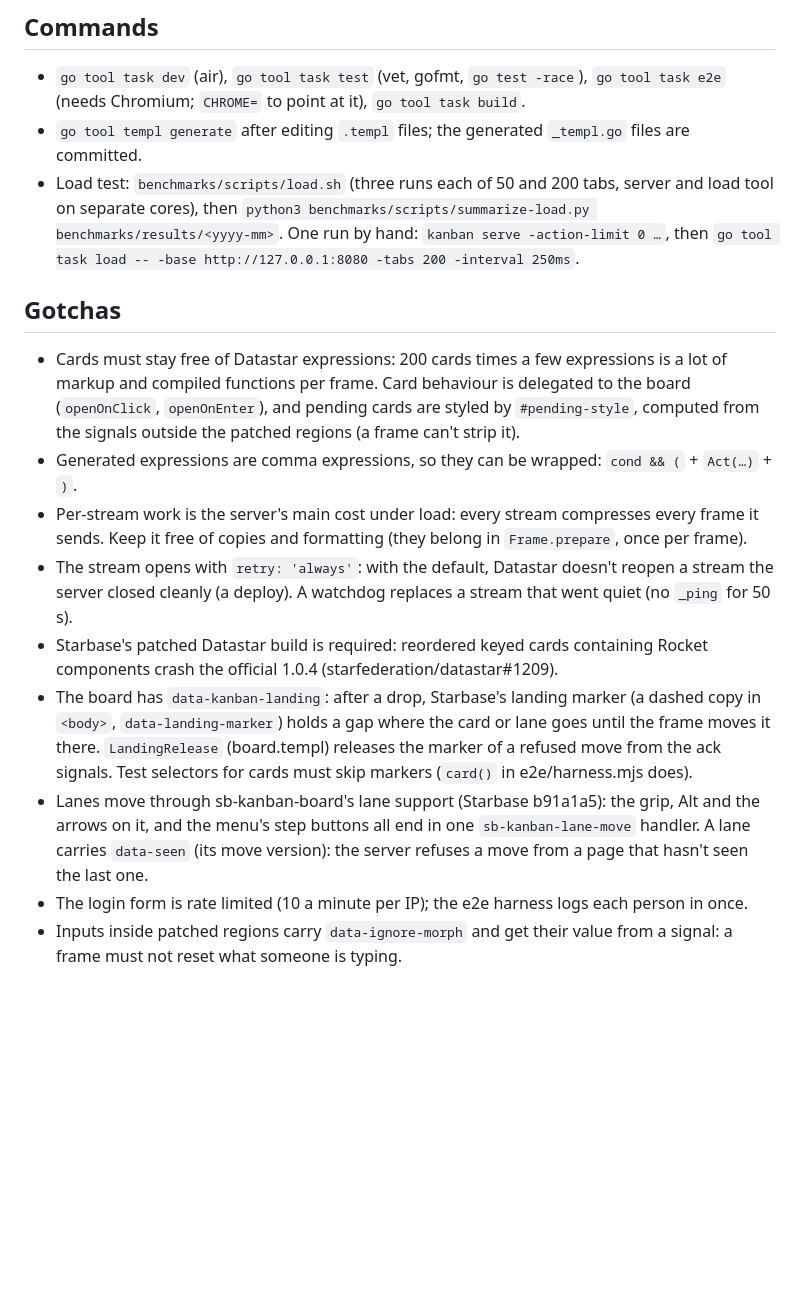
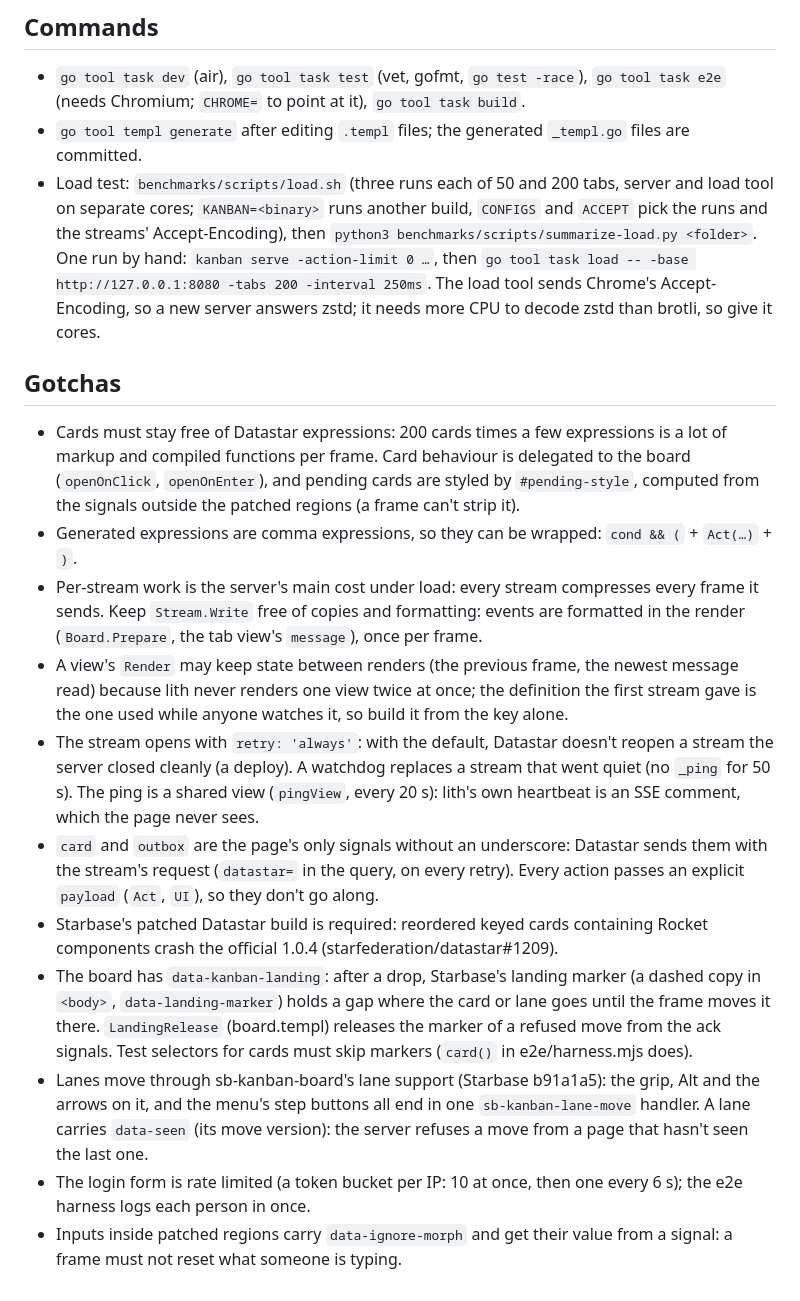
Before and after one commit to zweiundeins/kanban, a Markdown page: AGENTS.md, the part around one of its changes. GitHub-like rendering; blank space fills up the shorter version.

```diff
--- a/AGENTS.md
+++ b/AGENTS.md
@@ -26,16 +29,18 @@ A collaborative Kanban board in Go, built as the case study planned in `/develop
 
 - `go tool task dev` (air), `go tool task test` (vet, gofmt, `go test -race`), `go tool task e2e` (needs Chromium; `CHROME=` to point at it), `go tool task build`.
 - `go tool templ generate` after editing `.templ` files; the generated `_templ.go` files are committed.
-- Load test: `benchmarks/scripts/load.sh` (three runs each of 50 and 200 tabs, server and load tool on separate cores), then `python3 benchmarks/scripts/summarize-load.py benchmarks/results/<yyyy-mm>`. One run by hand: `kanban serve -action-limit 0 …`, then `go tool task load -- -base http://127.0.0.1:8080 -tabs 200 -interval 250ms`.
+- Load test: `benchmarks/scripts/load.sh` (three runs each of 50 and 200 tabs, server and load tool on separate cores; `KANBAN=<binary>` runs another build, `CONFIGS` and `ACCEPT` pick the runs and the streams' Accept-Encoding), then `python3 benchmarks/scripts/summarize-load.py <folder>`. One run by hand: `kanban serve -action-limit 0 …`, then `go tool task load -- -base http://127.0.0.1:8080 -tabs 200 -interval 250ms`. The load tool sends Chrome's Accept-Encoding, so a new server answers zstd; it needs more CPU to decode zstd than brotli, so give it cores.
 
 ## Gotchas
 
 - Cards must stay free of Datastar expressions: 200 cards times a few expressions is a lot of markup and compiled functions per frame. Card behaviour is delegated to the board (`openOnClick`, `openOnEnter`), and pending cards are styled by `#pending-style`, computed from the signals outside the patched regions (a frame can't strip it).
 - Generated expressions are comma expressions, so they can be wrapped: `cond && (` + `Act(…)` + `)`.
-- Per-stream work is the server's main cost under load: every stream compresses every frame it sends. Keep it free of copies and formatting (they belong in `Frame.prepare`, once per frame).
-- The stream opens with `retry: 'always'`: with the default, Datastar doesn't reopen a stream the server closed cleanly (a deploy). A watchdog replaces a stream that went quiet (no `_ping` for 50 s).
+- Per-stream work is the server's main cost under load: every stream compresses every frame it sends. Keep `Stream.Write` free of copies and formatting: events are formatted in the render (`Board.Prepare`, the tab view's `message`), once per frame.
+- A view's `Render` may keep state between renders (the previous frame, the newest message read) because lith never renders one view twice at once; the definition the first stream gave is the one used while anyone watches it, so build it from the key alone.
+- The stream opens with `retry: 'always'`: with the default, Datastar doesn't reopen a stream the server closed cleanly (a deploy). A watchdog replaces a stream that went quiet (no `_ping` for 50 s). The ping is a shared view (`pingView`, every 20 s): lith's own heartbeat is an SSE comment, which the page never sees.
+- `card` and `outbox` are the page's only signals without an underscore: Datastar sends them with the stream's request (`datastar=` in the query, on every retry). Every action passes an explicit `payload` (`Act`, `UI`), so they don't go along.
 - Starbase's patched Datastar build is required: reordered keyed cards containing Rocket components crash the official 1.0.4 (starfederation/datastar#1209).
 - The board has `data-kanban-landing`: after a drop, Starbase's landing marker (a dashed copy in `<body>`, `data-landing-marker`) holds a gap where the card or lane goes until the frame moves it there. `LandingRelease` (board.templ) releases the marker of a refused move from the ack signals. Test selectors for cards must skip markers (`card()` in e2e/harness.mjs does).
 - Lanes move through sb-kanban-board's lane support (Starbase b91a1a5): the grip, Alt and the arrows on it, and the menu's step buttons all end in one `sb-kanban-lane-move` handler. A lane carries `data-seen` (its move version): the server refuses a move from a page that hasn't seen the last one.
-- The login form is rate limited (10 a minute per IP); the e2e harness logs each person in once.
+- The login form is rate limited (a token bucket per IP: 10 at once, then one every 6 s); the e2e harness logs each person in once.
 - Inputs inside patched regions carry `data-ignore-morph` and get their value from a signal: a frame must not reset what someone is typing.
```
Also changed, not shown: other parts of AGENTS.md (+10 -7 lines), 1 other file.
